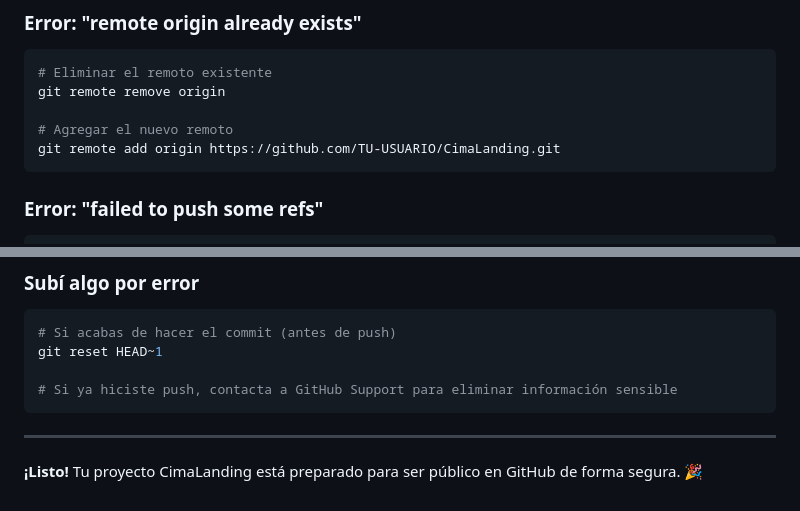
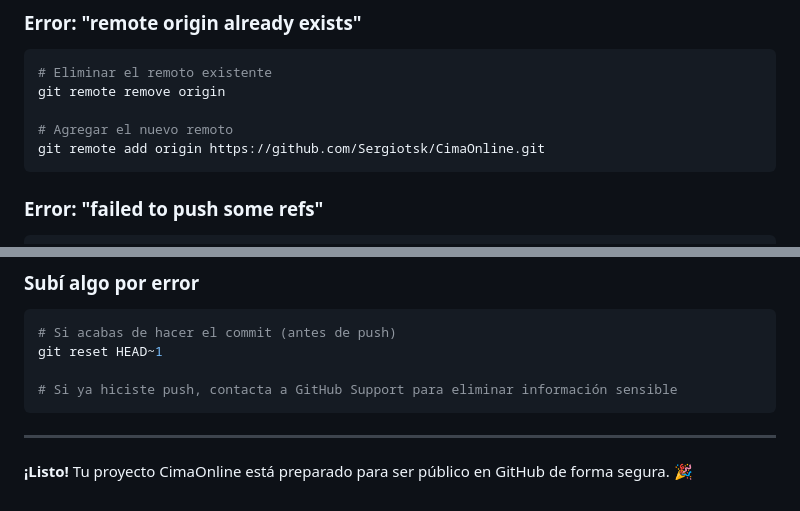
Before and after one commit to Sergiotsk/CimaLanding, a Markdown page: GITHUB-SETUP.md, 2 parts joined by grey strips. GitHub-like rendering.

````diff
--- a/GITHUB-SETUP.md
+++ b/GITHUB-SETUP.md
@@ -137,7 +140,7 @@ npm run dev
 git remote remove origin
 
 # Agregar el nuevo remoto
-git remote add origin https://github.com/TU-USUARIO/CimaLanding.git
+git remote add origin https://github.com/Sergiotsk/CimaOnline.git
 ```
 
 ### Error: "failed to push some refs"
@@ -161,4 +164,4 @@ git reset HEAD~1
 
 ---
 
-**¡Listo!** Tu proyecto CimaLanding está preparado para ser público en GitHub de forma segura. 🎉
+**¡Listo!** Tu proyecto CimaOnline está preparado para ser público en GitHub de forma segura. 🎉
````
Also changed, not shown: other parts of GITHUB-SETUP.md (+10 -7 lines), README.md (+4 -4 lines).
